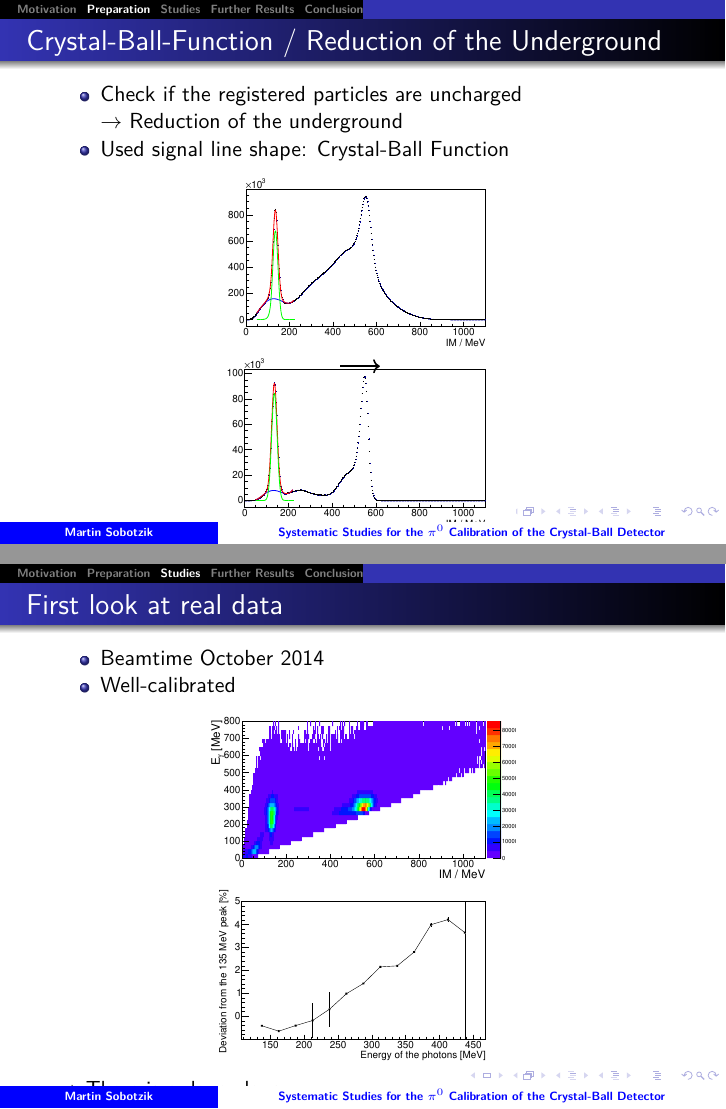
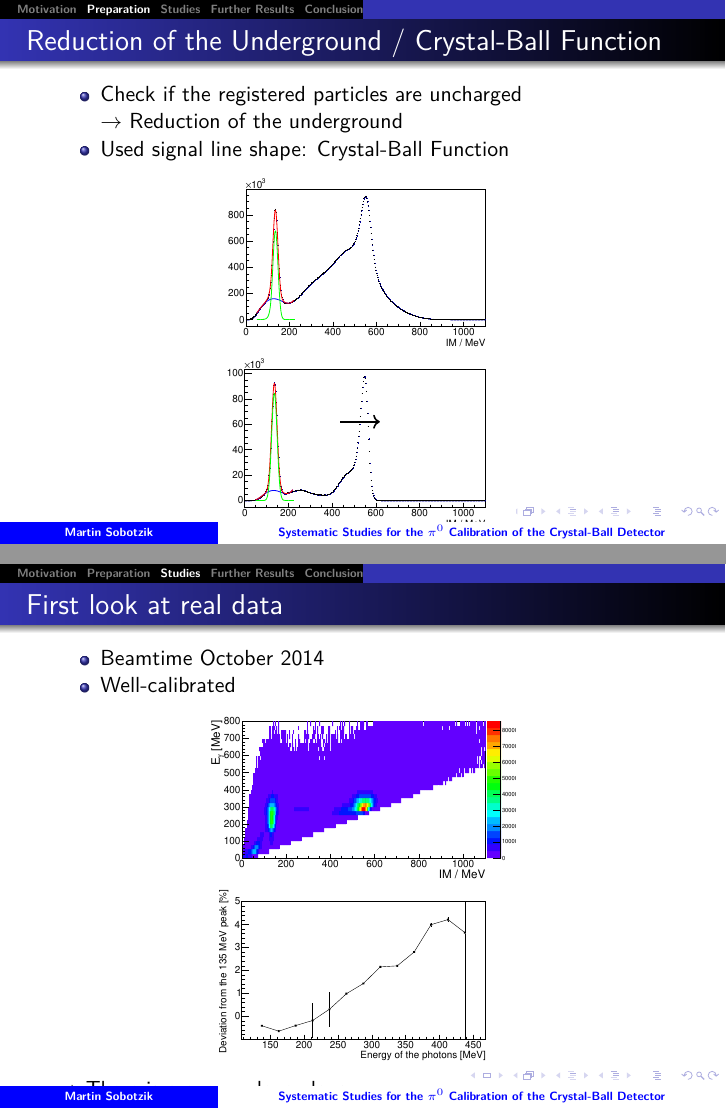
Before and after one commit to msobotzi/PresentationBachelor, LaTeX slides (Presentation.tex): pages 7 and 12 of 28, joined at a grey line. Compiled offline with pdfLaTeX.

Commit message:
corrections

```diff
--- a/Presentation.tex
+++ b/Presentation.tex
@@ -115,8 +115,8 @@
 
 \end{figure}
 \begin{tikzpicture}[remember picture,overlay]
-\coordinate (b) at (5.0 , 3.5);
-\coordinate (c) at (5.7 , 3.5);
+\coordinate (b) at (5.0 , 2.52);
+\coordinate (c) at (5.7 , 2.52);
 \draw [thick,black, ->,thick] (b) -- (c);
 \end{tikzpicture}
 
@@ -176,7 +176,7 @@
 		\includegraphics[width=0.50\textwidth]{Pictures/20170405StrahlzeitDeviatoinNoCut}
 
 	\end{figure}
-$\rightarrow$ There is a dependency
+$\rightarrow$ There is a energy dependency
 \end{frame}
 
 \begin{frame}
```
Also changed, not shown: Pictures/simpleCBLines.pdf (added), Presentation.pdf, Presentation.tex (8 more changed lines), 2 other files.
